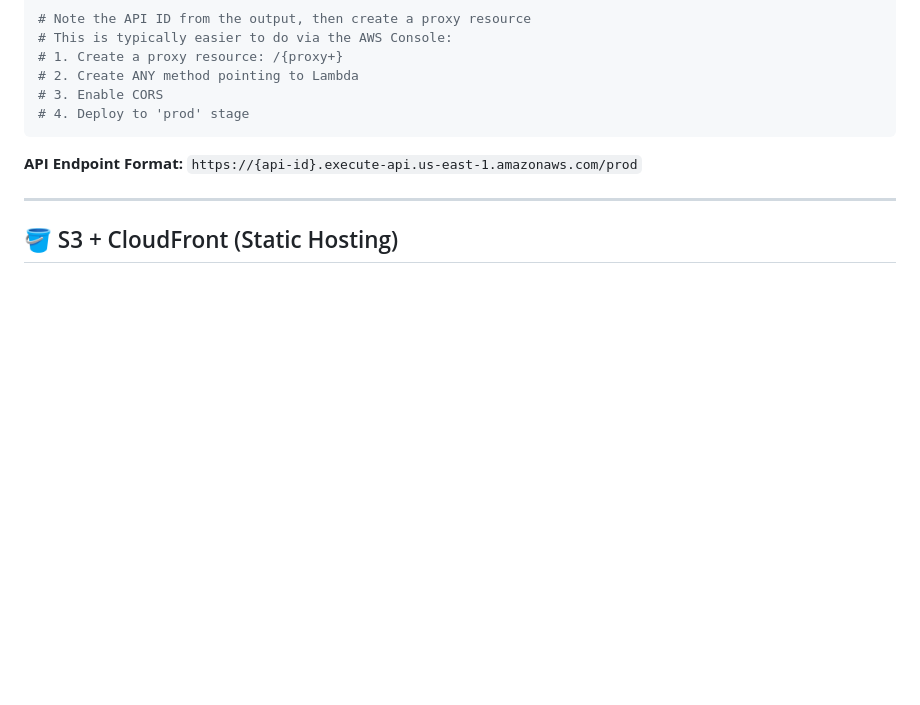
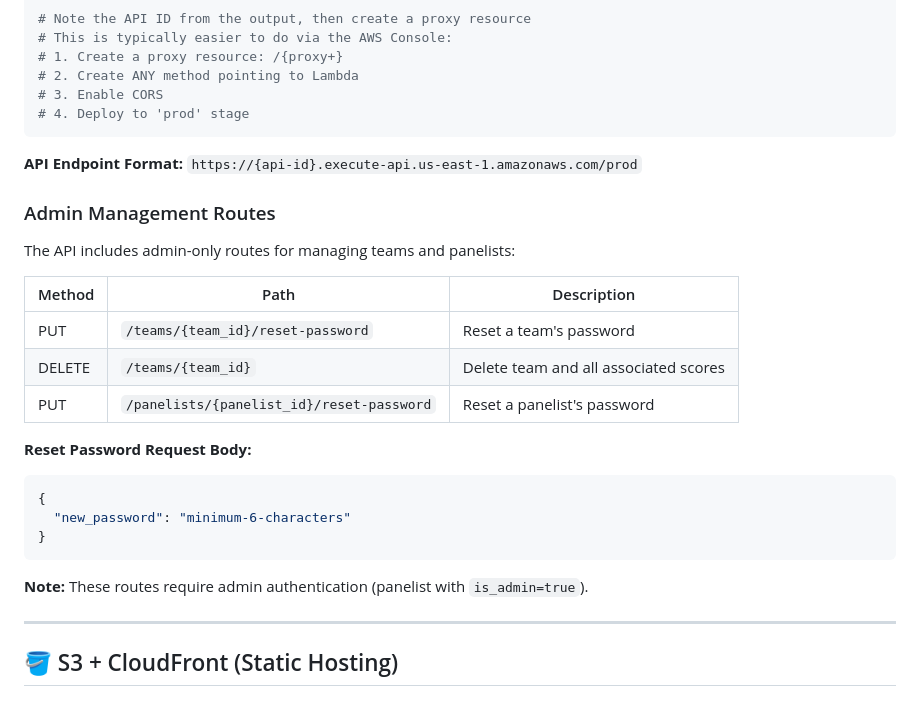
Before and after one commit to stetlers/aais2026euchackathon, a Markdown page: INFRASTRUCTURE.md, the part around the change. GitHub-like rendering; blank space fills up the shorter version.

Commit message:
Update documentation with admin management API routes
- Add team/panelist password reset routes to AGENTS.md
- Add team deletion route to AGENTS.md
- Add Admin Management Routes section to INFRASTRUCTURE.md

Co-Authored-By: Warp <agent@warp.dev>

````diff
--- a/INFRASTRUCTURE.md
+++ b/INFRASTRUCTURE.md
@@ -286,6 +286,25 @@ aws apigateway create-rest-api \
 
 **API Endpoint Format:** `https://{api-id}.execute-api.us-east-1.amazonaws.com/prod`
 
+### Admin Management Routes
+
+The API includes admin-only routes for managing teams and panelists:
+
+| Method | Path | Description |
+|--------|------|-------------|
+| PUT | `/teams/{team_id}/reset-password` | Reset a team's password |
+| DELETE | `/teams/{team_id}` | Delete team and all associated scores |
+| PUT | `/panelists/{panelist_id}/reset-password` | Reset a panelist's password |
+
+**Reset Password Request Body:**
+```json
+{
+  "new_password": "minimum-6-characters"
+}
+```
+
+**Note:** These routes require admin authentication (panelist with `is_admin=true`).
+
 ---
 
 ## 🪣 S3 + CloudFront (Static Hosting)
````
Also changed, not shown: AGENTS.md (+3 -0 lines).
